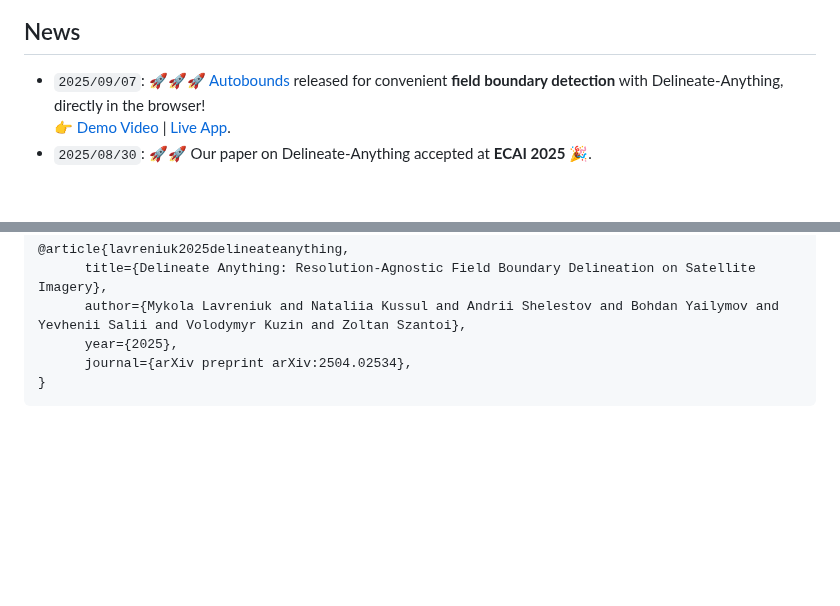
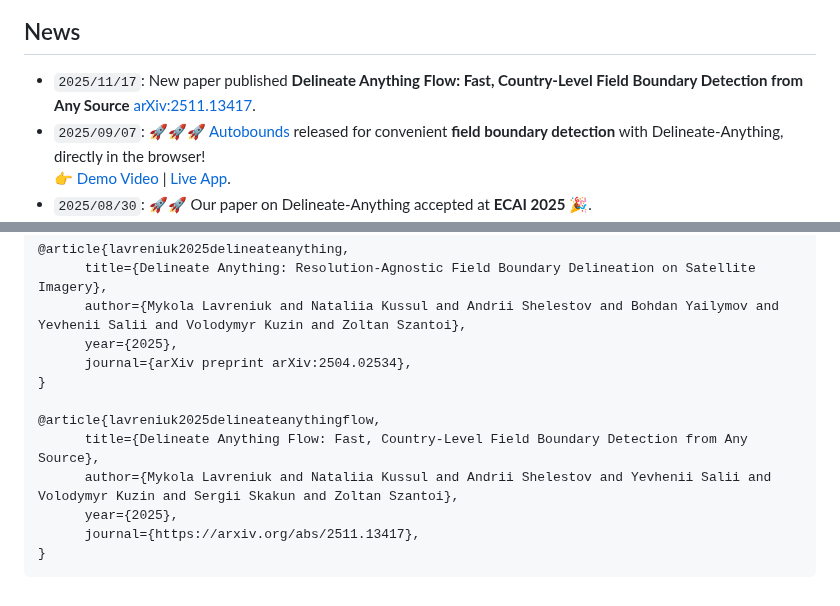
Before and after one commit to Lavreniuk/Delineate-Anything, a Markdown page: README.md, 2 parts joined by grey strips. Rendered like a GitHub page; blank space fills up the shorter version.

````diff
--- a/README.md
+++ b/README.md
@@ -17,6 +18,7 @@ by [Mykola Lavreniuk](https://scholar.google.com/citations?hl=en&user=-oFR-RYAAA
 ![intro](figs/intro.jpg)
 
 ## News
+- `2025/11/17`: New paper published **Delineate Anything Flow: Fast, Country-Level Field Boundary Detection from Any Source** [arXiv:2511.13417](https://arxiv.org/abs/2511.13417).
 - `2025/09/07`: 🚀🚀🚀 [Autobounds](https://autobounds.com/) released for convenient **field boundary detection** with Delineate-Anything, directly in the browser!
    👉 [Demo Video](http://bit.ly/4ngrM9k) | [Live App](https://autobounds.com/ai-models).
 - `2025/08/30`: 🚀🚀 Our paper on Delineate-Anything accepted at **ECAI 2025** 🎉.
@@ -102,4 +104,11 @@ If you find our work useful in your research, please consider citing it:
       year={2025},
       journal={arXiv preprint arXiv:2504.02534},
 }
+
+@article{lavreniuk2025delineateanythingflow,
+      title={Delineate Anything Flow: Fast, Country-Level Field Boundary Detection from Any Source},
+      author={Mykola Lavreniuk and Nataliia Kussul and Andrii Shelestov and Yevhenii Salii and Volodymyr Kuzin and Sergii Skakun and Zoltan Szantoi},
+      year={2025},
+      journal={https://arxiv.org/abs/2511.13417},
+}
 ```
````
Also changed, not shown: other parts of README.md (+2 -1 lines).
